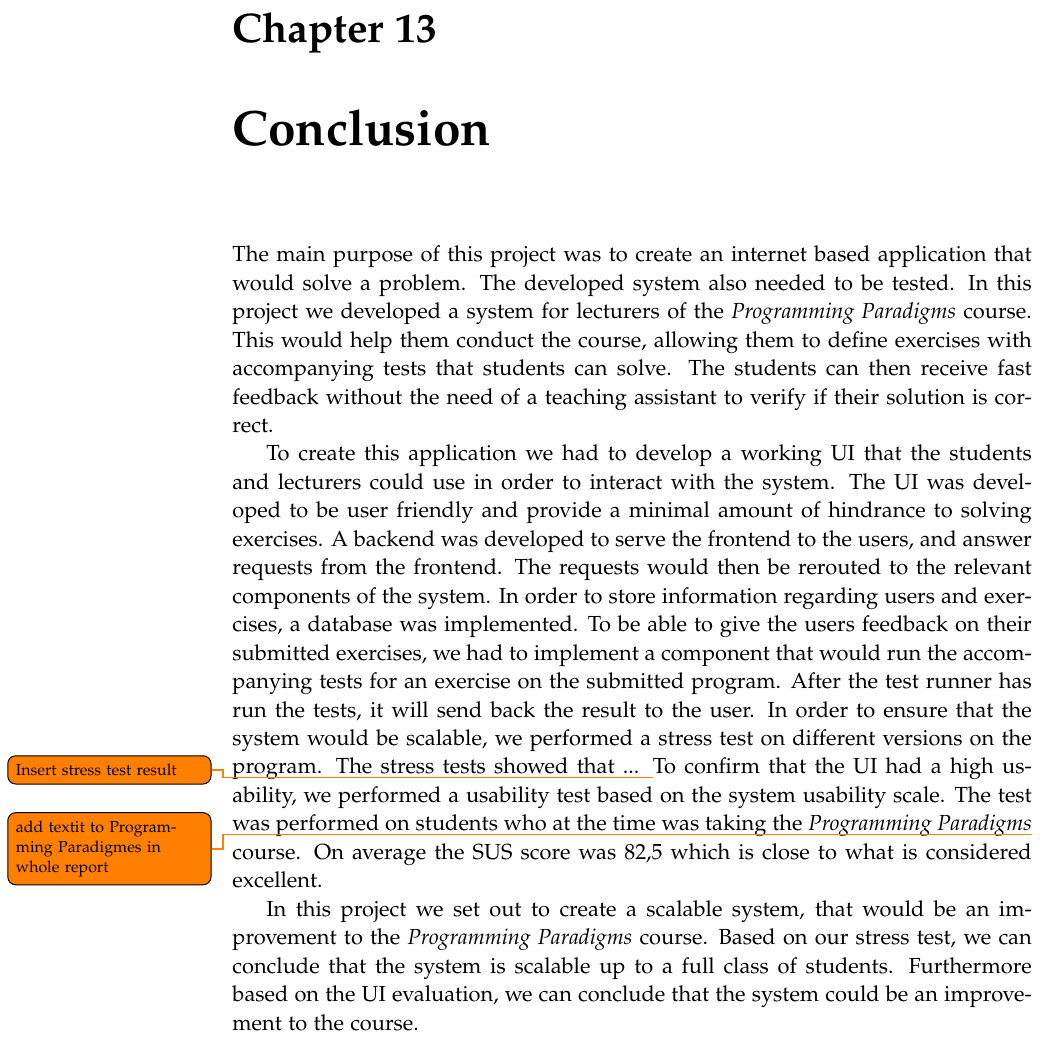
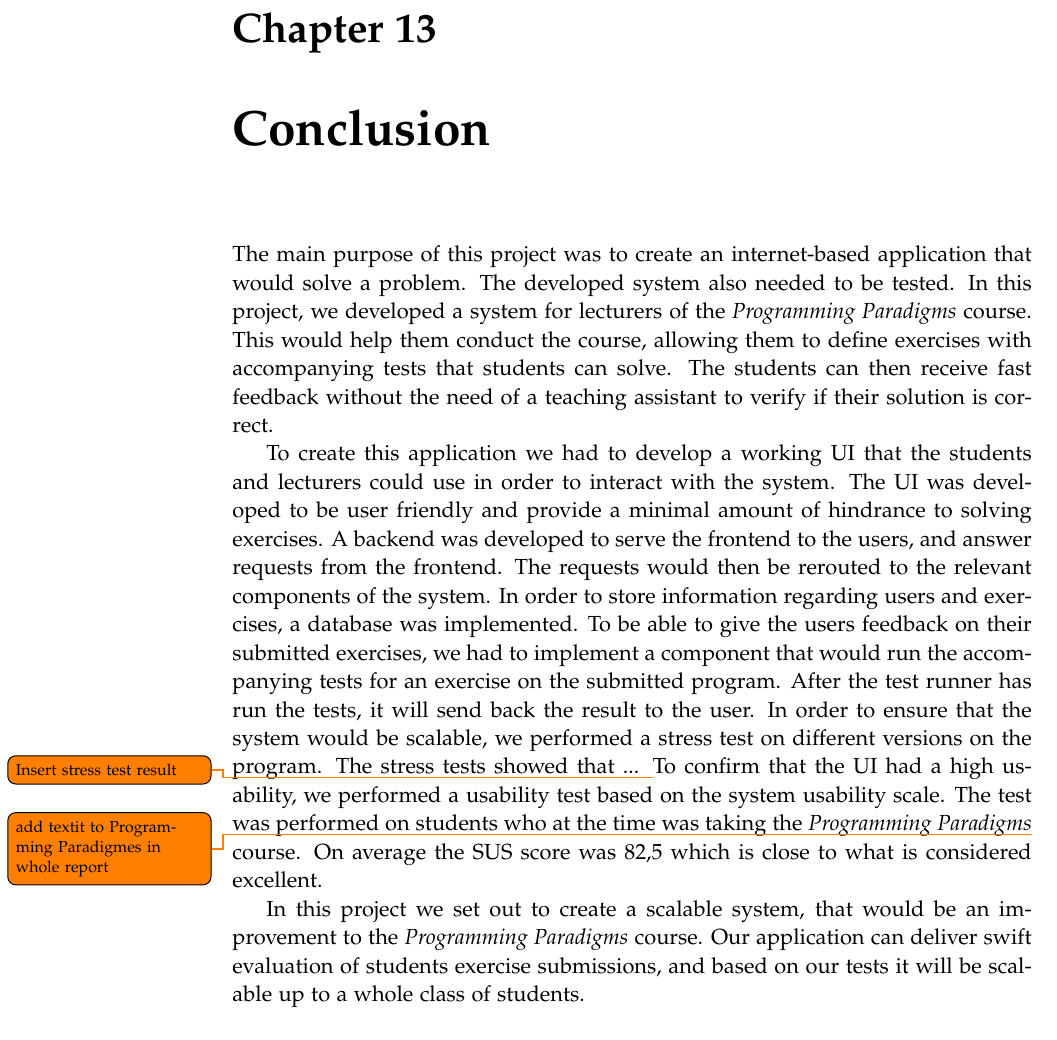
Before and after one commit to chhoumann/p7, a LaTeX thesis (report/master.tex, which reads report/sections/Chapter 12 - Conclusion/Conclusion.tex): part of page 50 of 56, cut so that both start at the same text. Compiled offline with pdfLaTeX.

Commit message:
Update Conclusion.tex
Co-Authored-By: Daniel <dnykja18@student.aau.dk>

```diff
--- a/report/sections/Chapter 12 - Conclusion/Conclusion.tex
+++ b/report/sections/Chapter 12 - Conclusion/Conclusion.tex
@@ -1,5 +1,5 @@
-The main purpose of this project was to create an internet based application that would solve a problem. The developed system also needed to be tested.
-In this project we developed a system for lecturers of the \textit{Programming Paradigms} course.
+The main purpose of this project was to create an internet-based application that would solve a problem. The developed system also needed to be tested.
+In this project, we developed a system for lecturers of the \textit{Programming Paradigms} course.
 This would help them conduct the course, allowing them to define exercises with accompanying tests that students can solve.
 The students can then receive fast feedback without the need of a teaching assistant to verify if their solution is correct.
 
@@ -15,5 +15,5 @@ To confirm that the UI had a high usability, we performed a usability test based
 The test was performed on students who at the time was taking the \textit{Programming Paradigms}\todo{add textit to Programming Paradigmes in whole report} course.
 On average the SUS score was 82,5 which is close to what is considered excellent.
 
-In this project we set out to create a scalable system, that would be an improvement to the \textit{Programming Paradigms} course. Based on our stress test, we can conclude that the system is scalable up to a full class of students.
-Furthermore based on the UI evaluation, we can conclude that the system could be an improvement to the course.
+In this project we set out to create a scalable system, that would be an improvement to the \textit{Programming Paradigms} course.
+Our application can deliver swift evaluation of students exercise submissions, and based on our tests it will be scalable up to a whole class of students.
```
